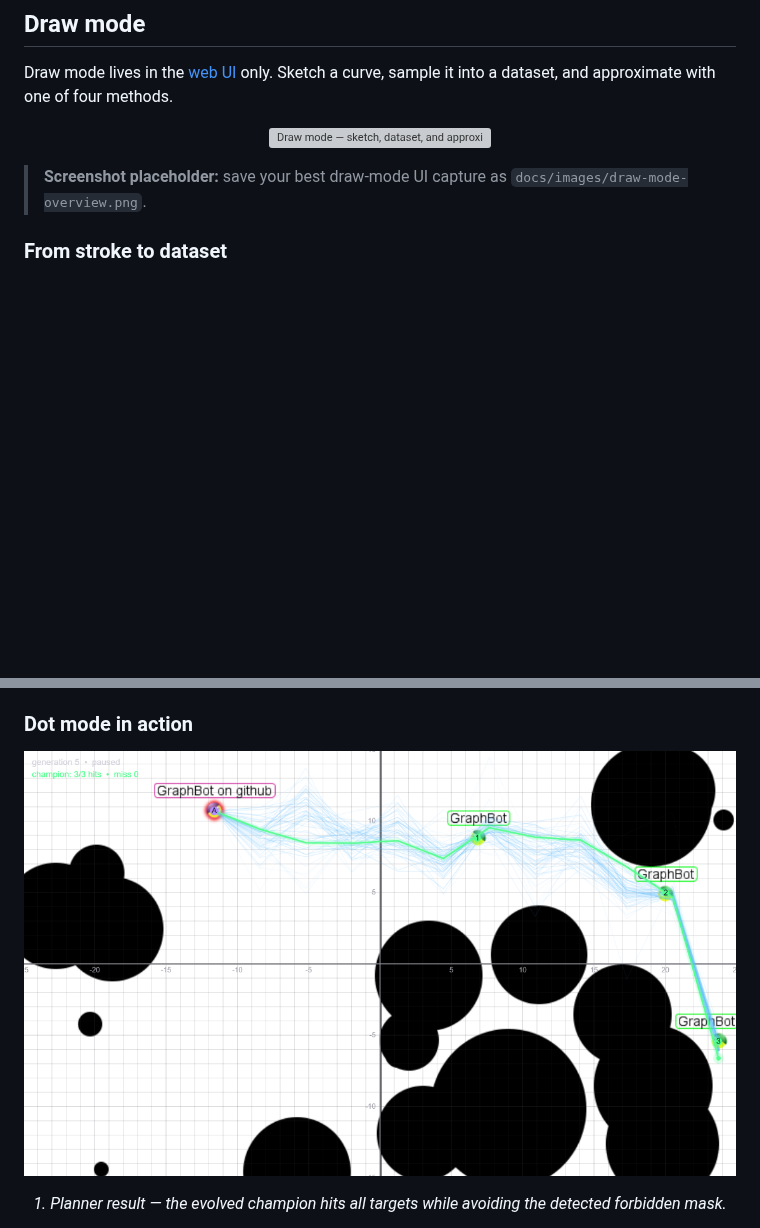
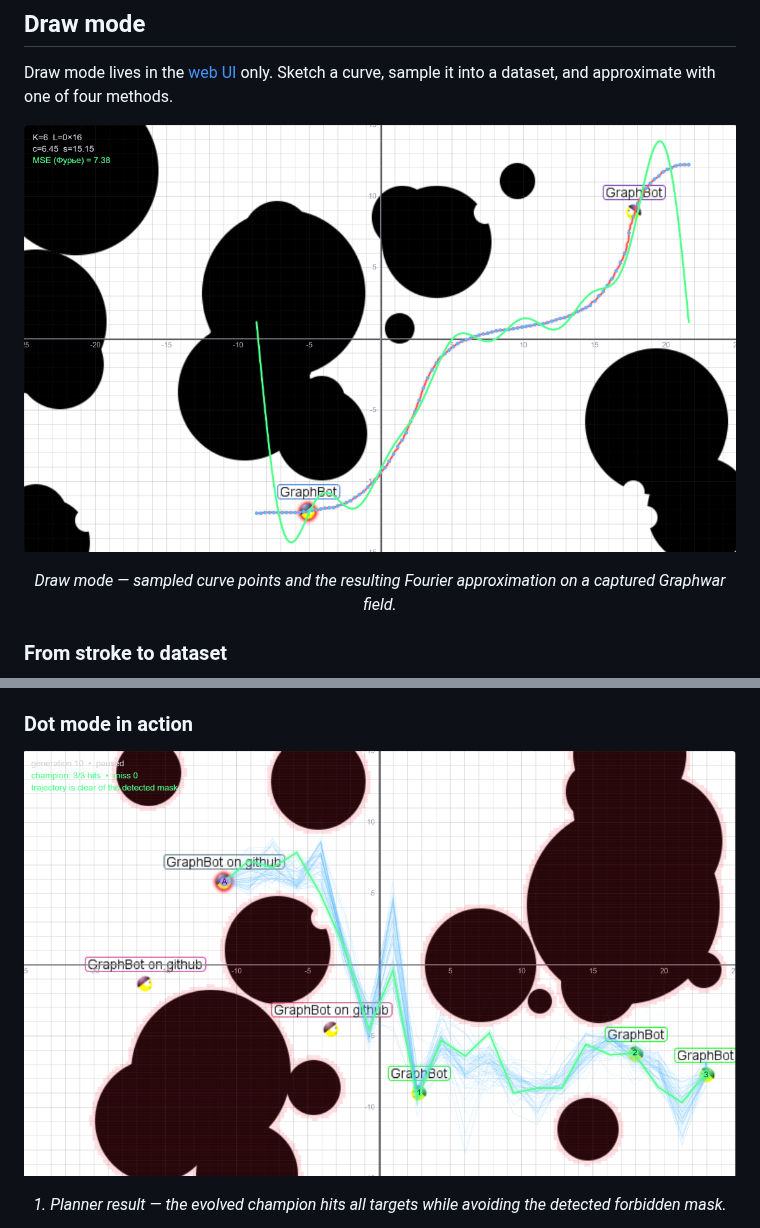
Before and after one commit to KroSheChKa/GraphBot, a Markdown page: README.md, 2 parts joined by grey strips. Drawn GitHub-style; pictures changed too: docs/images/dot-mode-example.png, docs/images/draw-mode-example.png (added); blank space fills up the shorter version; grey boxes are pictures that could not be loaded.

Commit message:
Add Draw mode example and refresh Dot screenshot

```diff
--- a/README.md
+++ b/README.md
@@ -262,10 +262,10 @@ If active-player detection fails, tune `tools/calibrate_active.py`.
 Draw mode lives in the [web UI](#web-ui-recommended) only. Sketch a curve, sample it into a dataset, and approximate with one of four methods.
 
 <p align="center">
-  <img src="docs/images/draw-mode-overview.png" alt="Draw mode — sketch, dataset, and approximation (add screenshot here)" width="720" />
+  <img src="docs/images/draw-mode-example.png" alt="Draw mode building a Fourier approximation from sampled curve points" width="900" />
 </p>
 
-> **Screenshot placeholder:** save your best draw-mode UI capture as `docs/images/draw-mode-overview.png`.
+<p align="center"><em>Draw mode — sampled curve points and the resulting Fourier approximation on a captured Graphwar field.</em></p>
 
 ### From stroke to dataset
 
```
